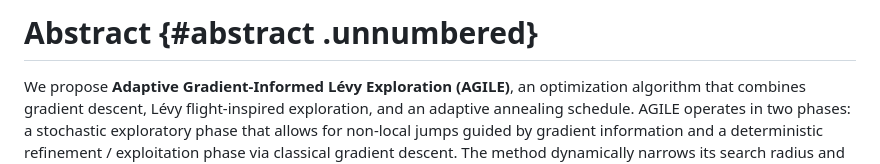
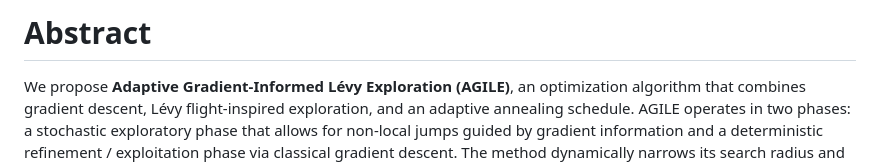
Before and after one commit to txmastin/AGILE, a Markdown page: README.md, the part around the change printed below. Drawn GitHub-style.

Commit message:
fixing formatting

```diff
--- a/README.md
+++ b/README.md
@@ -1,4 +1,4 @@
-# Abstract {#abstract .unnumbered}
+# Abstract
 
 We propose **Adaptive Gradient-Informed Lévy Exploration (AGILE)**, an
 optimization algorithm that combines gradient descent, Lévy
```
Also changed, not shown: other parts of README.md (+6 -2 lines).
